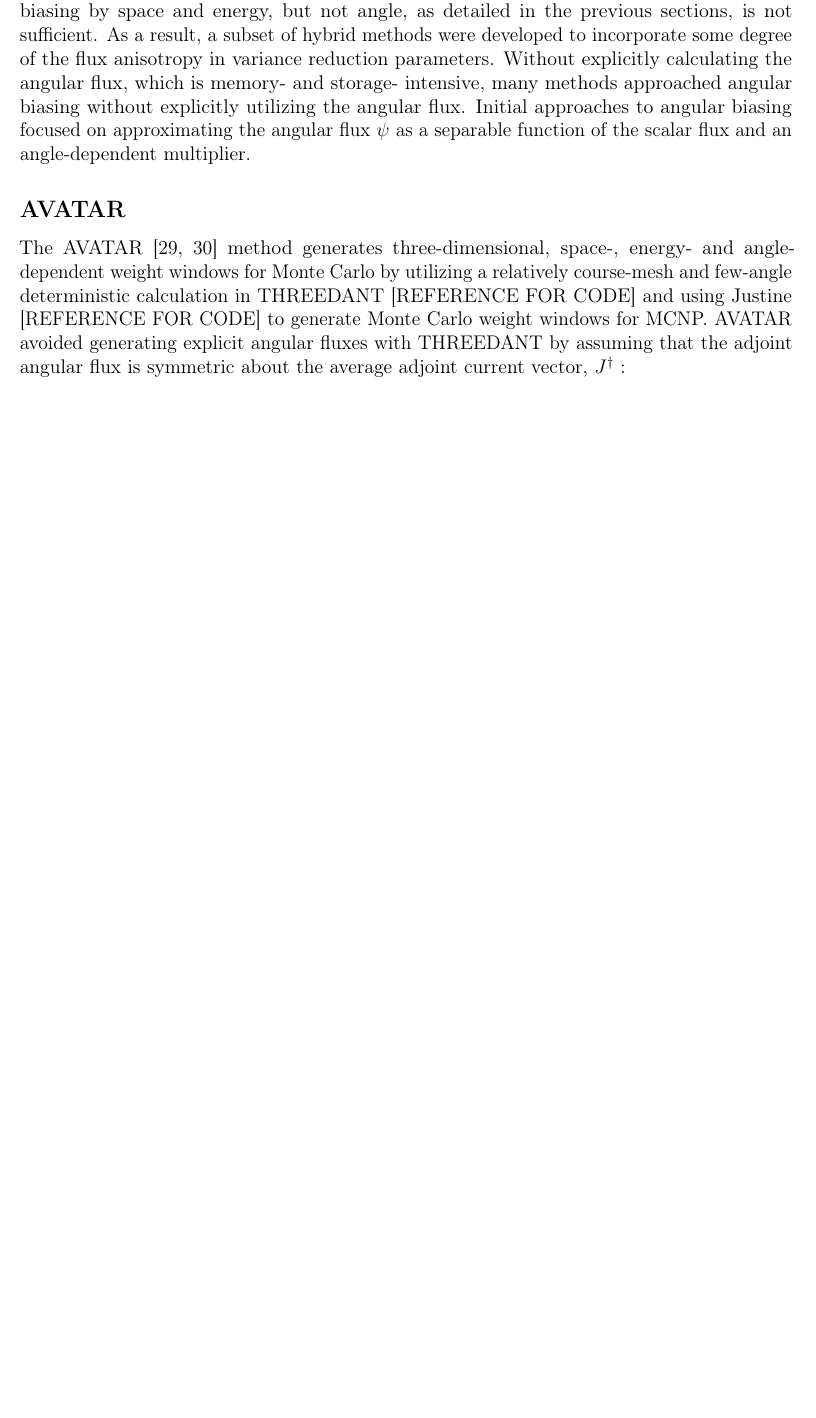
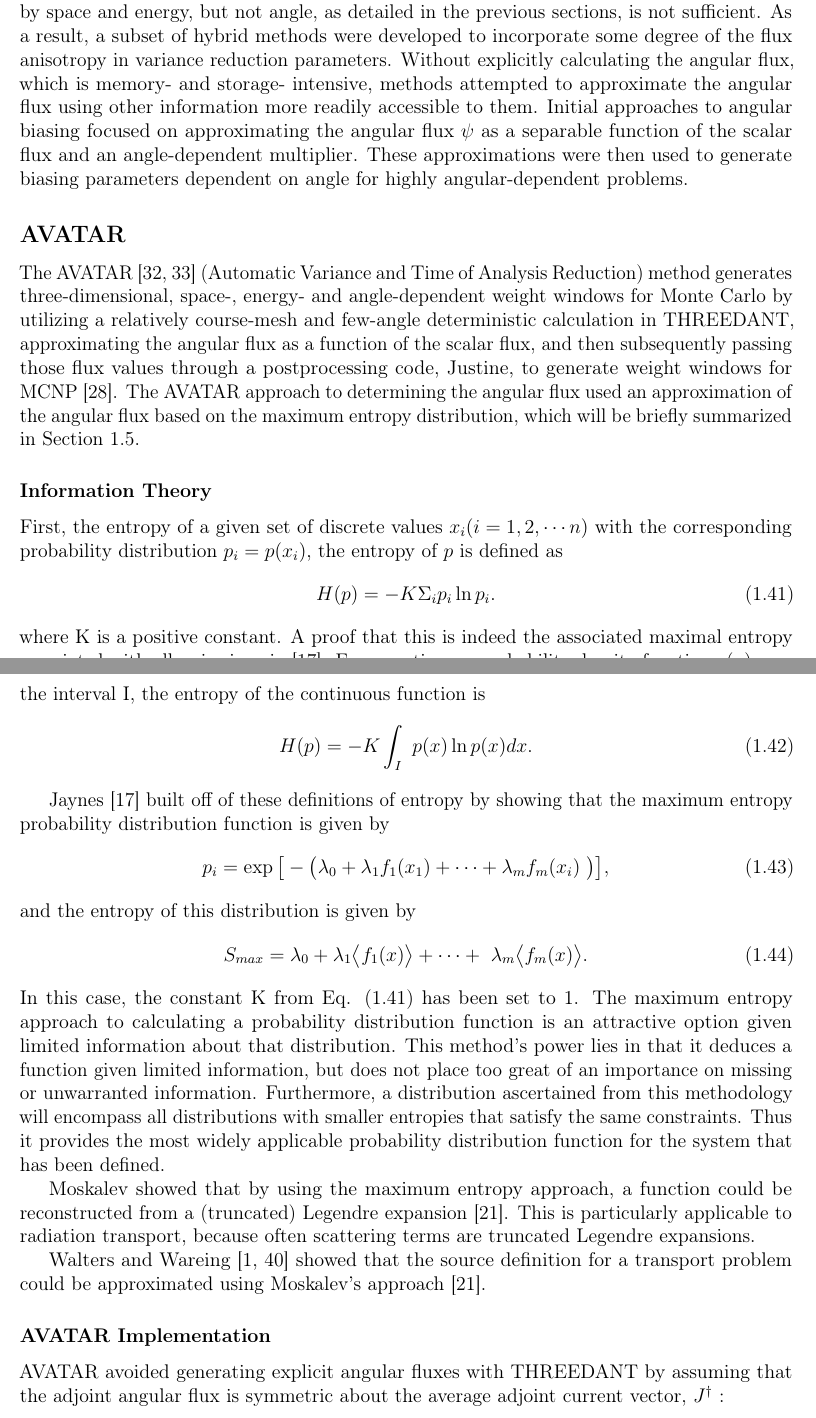
Before and after one commit to munkm/dissertation, a LaTeX thesis (chapters/lit_review/lit_review_SA.tex, which reads chapters/lit_review/angle_VR.tex): part of page 22 of 30 before the commit and two parts of pages 22 and 23 of 32 after it, the two joined at a grey line, cut so that both start at the same text, the shorter picture padded with empty space. Compiled offline with pdfLaTeX; a missing bibliography style is replaced by a similar one.

Commit message:
WIP: angle VR -- adding information theory info

```diff
--- a/chapters/lit_review/angle_VR.tex
+++ b/chapters/lit_review/angle_VR.tex
@@ -6,23 +6,85 @@ biasing by space and energy, but not angle, as detailed in the previous
 sections, is not
 sufficient. As a result, a subset of hybrid methods were developed to incorporate some
 degree of the flux anisotropy in variance reduction parameters. Without explicitly
-calculating the angular flux, which is memory- and storage- intensive, many methods
-approached angular biasing without explicitly utilizing the angular flux.
+calculating the angular flux, which is memory- and storage- intensive, methods
+attempted to approximate the angular flux using other information more readily
+accessible to them.
 Initial approaches
 to angular biasing focused on approximating the angular flux $\psi$ as a separable
 function of the scalar flux and an angle-dependent multiplier.
+These approximations were then used to generate biasing
+parameters dependent on angle for highly angular-dependent problems.
 
 \subsection{AVATAR}
 
 The AVATAR \cite{van_riper_generation_1995, van_riper_avatarautomatic_1997}
-method generates
+(Automatic Variance and Time of Analysis Reduction) method generates
 three-dimensional, space-, energy- and angle-dependent weight windows for Monte
 Carlo by
 utilizing a relatively course-mesh and few-angle deterministic calculation in
-THREEDANT
-[REFERENCE FOR CODE] and using Justine [REFERENCE FOR CODE] to generate Monte
-Carlo weight
-windows for MCNP. AVATAR avoided generating explicit angular fluxes with
+THREEDANT, approximating the angular flux as a function of the scalar flux, and
+then subsequently passing those flux values through a postprocessing
+code, Justine, to generate
+weight windows for MCNP \cite{mcnp_manual_v1}. The AVATAR approach to
+determining the angular flux used an approximation of the angular flux based on
+the maximum entropy distribution, which will be briefly summarized in Section
+\ref{subsubsec:ITheory}.
+
+\subsubsection{Information Theory}
+\label{subsubsec:ITheory}
+
+First, the entropy of a given set of discrete values $x_i (i=1,2, \cdots n)$
+with the corresponding probability distribution $p_i = p(x_i)$, the entropy of
+$p$ is defined as
+\begin{equation}
+  H(p) = - K \Sigma_i p_i \ln p_i .
+  \label{eq:entropy}
+\end{equation}
+where K is a positive constant. A proof that this is indeed the associated
+maximal entropy associated with all $p_i$ is given in
+\cite{jaynes_information_1957}.
+For a continuous probability density function $p(x)$ over the interval I, the
+entropy of the continuous function is
+\begin{equation}
+  H(p) = - K \int_I\ p(x) \ln p(x) dx .
+\end{equation}
+
+Jaynes \cite{jaynes_information_1957} built off of these definitions
+of entropy by showing that the maximum
+entropy probability distribution function is given by
+\begin{equation}
+  p_i= \exp \big[ - \big( \lambda_0 + \lambda_1f_1(x_1) + \cdots + \lambda_m f_m(x_i) \
+    \big) \big] ,
+\end{equation}
+and the entropy of this distribution is given by
+\begin{equation}
+  S_{max} = \lambda_0 + \lambda_1 \big\langle f_1 (x) \big\rangle + \cdots + \
+  \lambda_m \big\langle f_m(x) \big\rangle .
+\end{equation}
+In this case, the constant K from Eq. \eqref{eq:entropy} has been set to 1.
+The maximum entropy approach to calculating a probability distribution function
+is an attractive option given limited information about that
+distribution. This method's power lies in that it
+deduces a function given limited information, but does not place too great of an
+importance on missing or unwarranted information. Furthermore, a distribution
+ascertained from this methodology will encompass all distributions with smaller
+entropies that satisfy the same constraints. Thus it provides the most widely
+applicable probability distribution function for the system that has been
+defined.
+
+Moskalev showed that by using the maximum entropy approach, a function could be
+reconstructed from a (truncated) Legendre expansion
+\cite{moskalev_reconstruction_1993}. This is particularly
+applicable to radiation transport, because often scattering terms are truncated
+Legendre expansions.
+
+Walters and Wareing \cite{walters_nonlinear_1994, walters_accurate_1996} showed
+that the source definition for a transport problem could be approximated using
+Moskalev's approach \cite{moskalev_reconstruction_1993}.
+
+\subsubsection{AVATAR Implementation}
+
+AVATAR avoided generating explicit angular fluxes with
 THREEDANT by assuming
 that the adjoint angular flux is symmetric about the average adjoint current vector,
 $J^{\dagger}$ :
@@ -53,4 +116,5 @@ for $ 0 \le \bar\mu < 0.8001$ and $0.8001 \le \bar\mu < 1.0 $, respectively. Als
 \begin{equation}
 \bar\mu(\vec{r} E) = \frac{\left\| J^{\dagger}(\vec{r} E)
                      \right\|}{\phi^{\dagger}(\vec{r} E)}
+  \label{eq:Av4}
 \end{equation}
```
Also changed, not shown: references.bib (+38 -0 lines), chapters/lit_review/angle_VR.tex (10 more changed lines).
